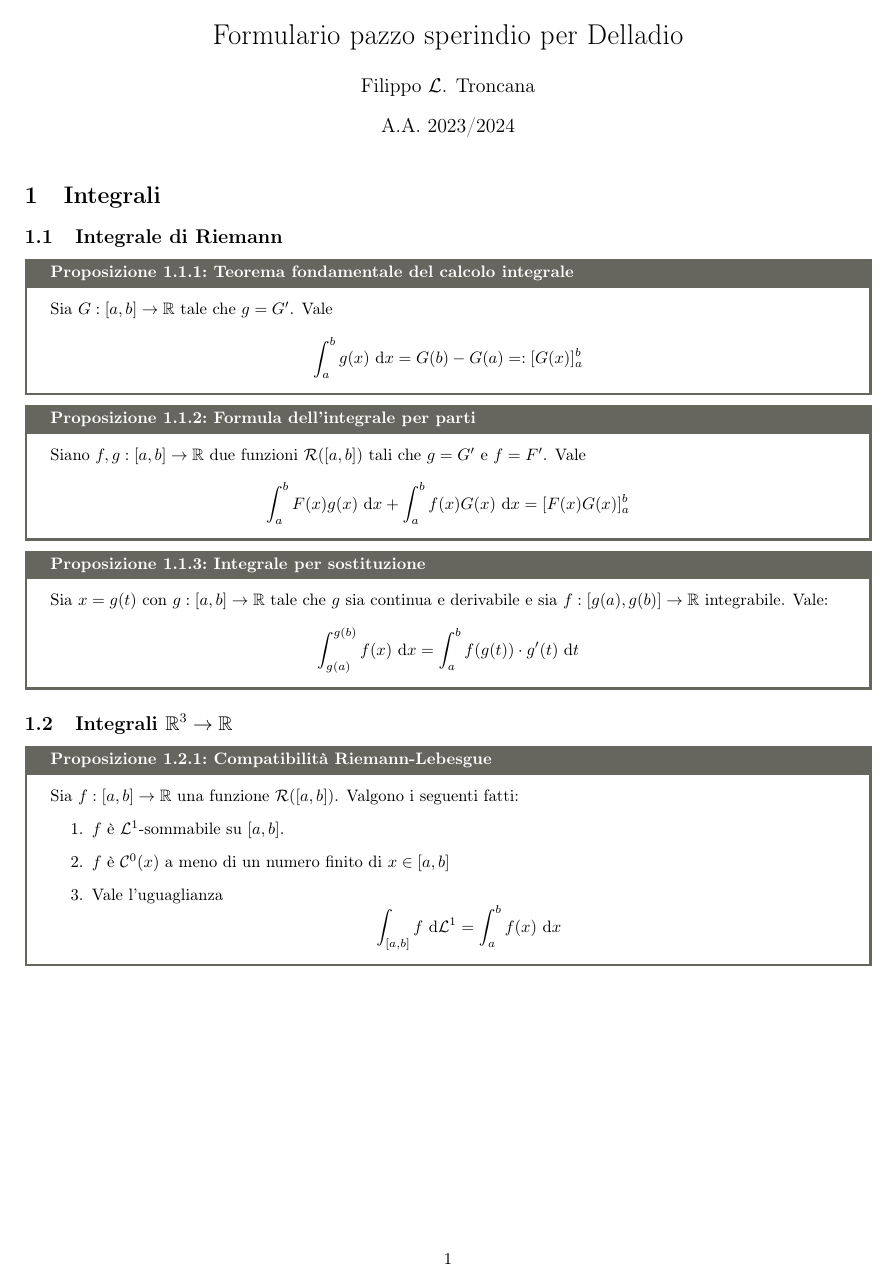
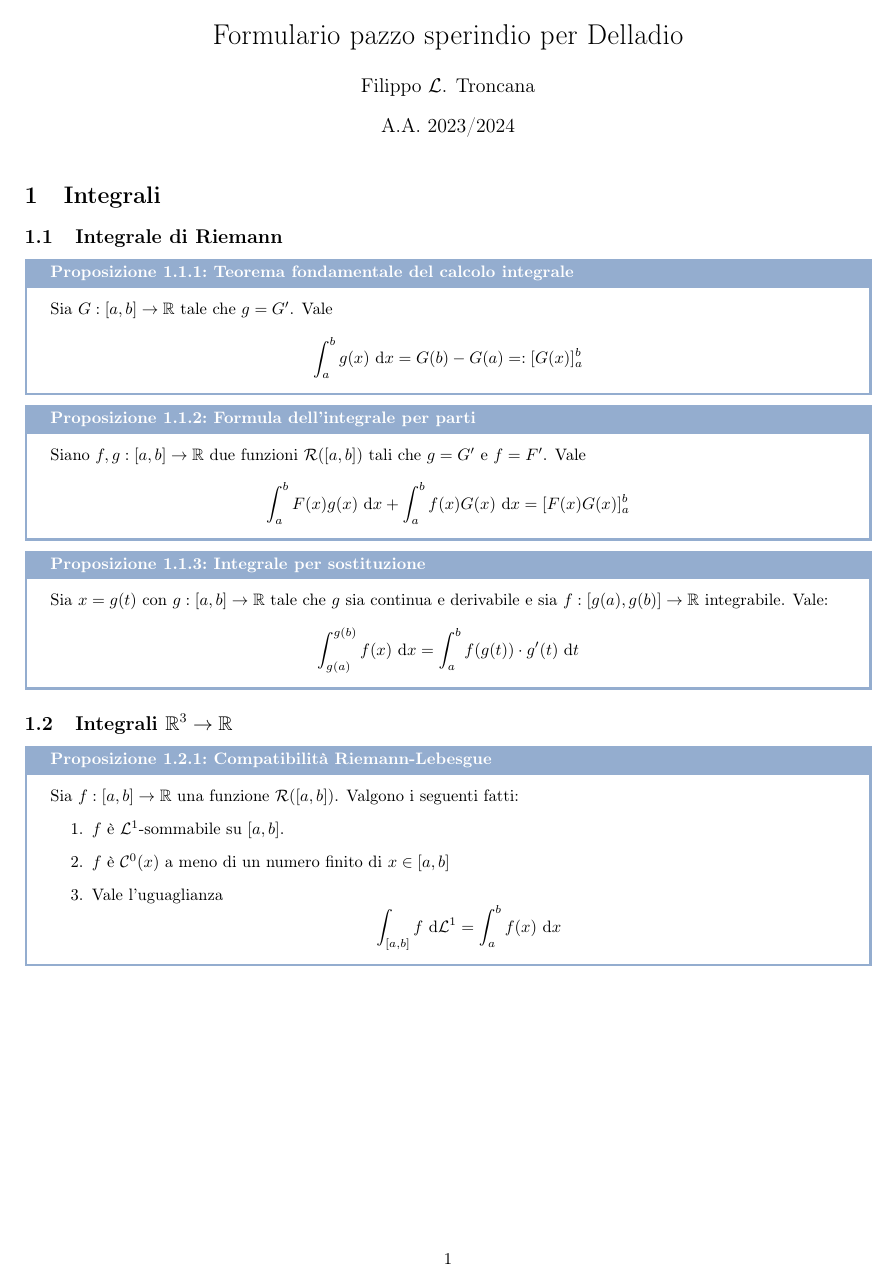
Before and after one commit to Fil-Cyan-Tron/cianatex, a LaTeX document (AnalisiB.tex): page 1 of 10. Compiled offline with pdfLaTeX.

Commit message:
Update AnalisiB.tex with updated cianatex package for pastel colors

```diff
--- a/AnalisiB.tex
+++ b/AnalisiB.tex
@@ -1,6 +1,6 @@
 \documentclass{article}
 
-\usepackage[depression]{cianatex}
+\usepackage[pastel]{cianatex}
 
 \title{Formulario pazzo sperindio per Delladio}
 \author{Filippo $\L$. Troncana}
```
Also changed, not shown: AnalisiB.pdf.
